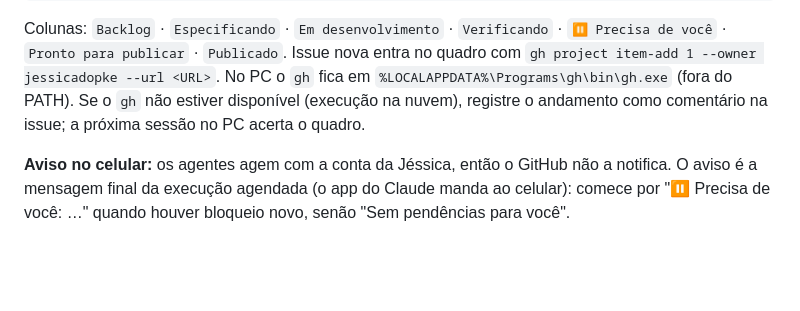
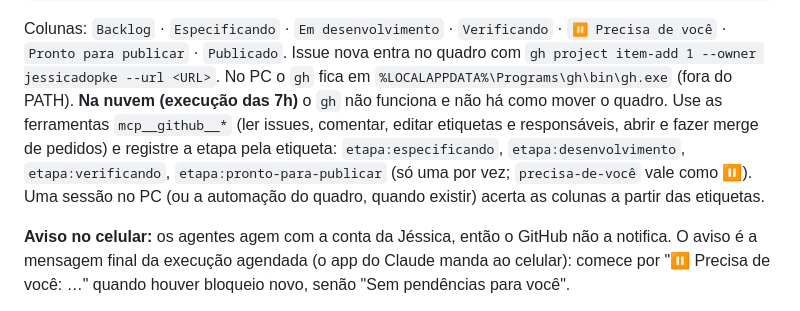
Before and after one commit to jessicadopke/carteira-vales, a Markdown page: CLAUDE.md, the part around the change. Drawn GitHub-style; blank space fills up the shorter version.

Commit message:
CLAUDE.md: na nuvem, GitHub pelo conector e etapa por etiqueta
Co-Authored-By: Claude Opus 5.5 <noreply@anthropic.com>

````diff
--- a/CLAUDE.md
+++ b/CLAUDE.md
@@ -71,7 +71,7 @@ gh project item-edit 1 --owner jessicadopke --url <URL da issue> --field Status
 ```
 Colunas: `Backlog` · `Especificando` · `Em desenvolvimento` · `Verificando` · `⏸ Precisa de você` · `Pronto para publicar` · `Publicado`. Issue nova entra no quadro com `gh project item-add 1 --owner jessicadopke --url <URL>`.
 No PC o `gh` fica em `%LOCALAPPDATA%\Programs\gh\bin\gh.exe` (fora do PATH).
-Se o `gh` não estiver disponível (execução na nuvem), registre o andamento como comentário na issue; a próxima sessão no PC acerta o quadro.
+**Na nuvem (execução das 7h)** o `gh` não funciona e não há como mover o quadro. Use as ferramentas `mcp__github__*` (ler issues, comentar, editar etiquetas e responsáveis, abrir e fazer merge de pedidos) e registre a etapa pela etiqueta: `etapa:especificando`, `etapa:desenvolvimento`, `etapa:verificando`, `etapa:pronto-para-publicar` (só uma por vez; `precisa-de-você` vale como ⏸). Uma sessão no PC (ou a automação do quadro, quando existir) acerta as colunas a partir das etiquetas.
 
 **Aviso no celular:** os agentes agem com a conta da Jéssica, então o GitHub não a notifica. O aviso é a mensagem final da execução agendada (o app do Claude manda ao celular): comece por "⏸ Precisa de você: …" quando houver bloqueio novo, senão "Sem pendências para você".
 
````
